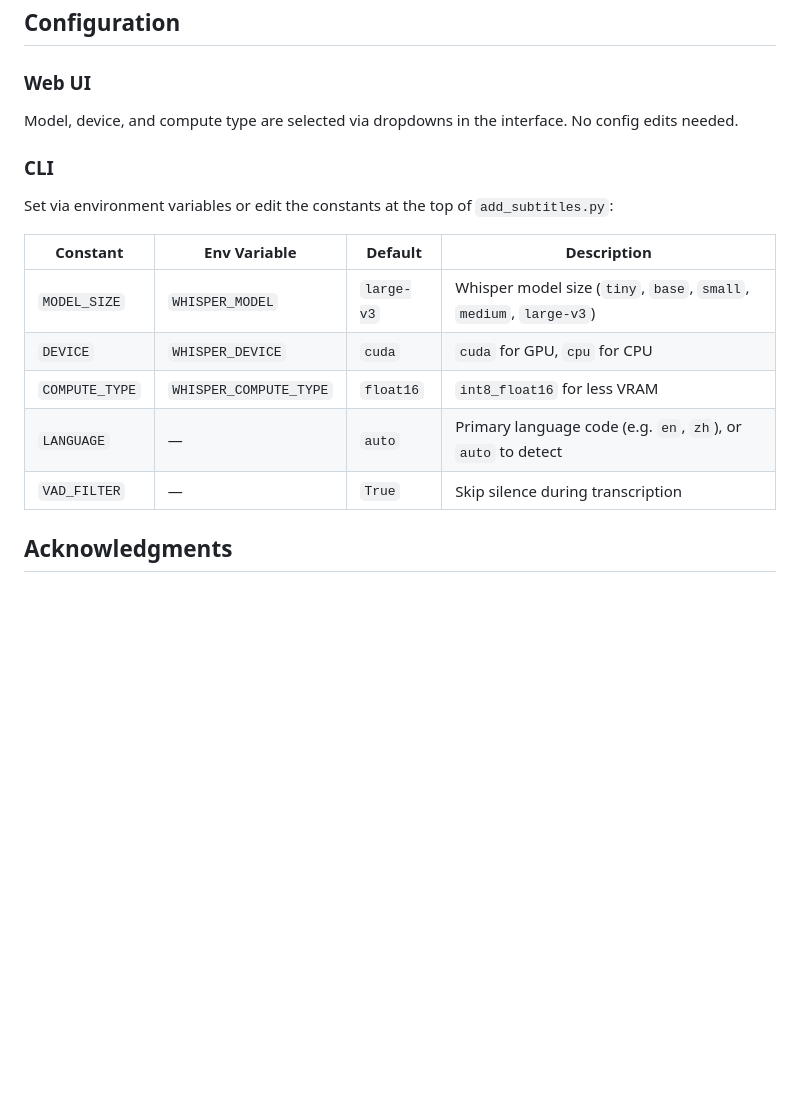
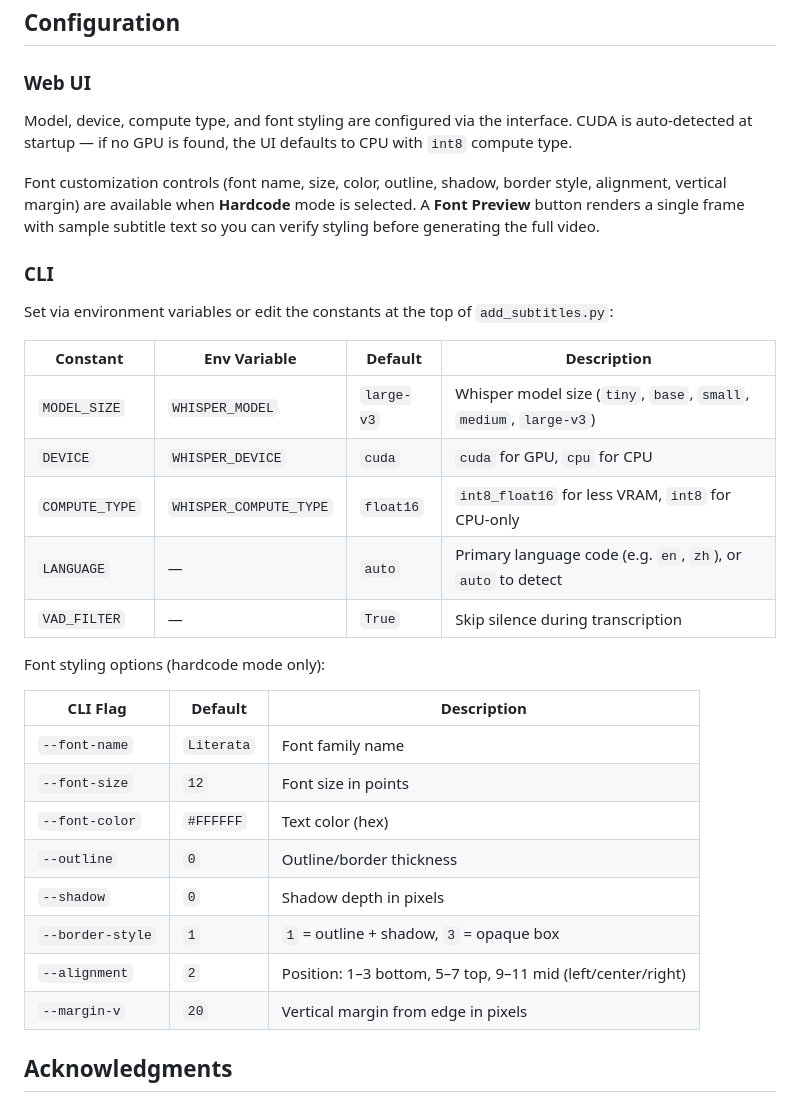
Before and after one commit to nick8592/video-subtitler, a Markdown page: README.md, the part around the change printed below. Rendered like a GitHub page; blank space fills up the shorter version.

Commit message:
Update README with font customization docs and new UI screenshot
- Add font customization to feature list
- Update Web UI screenshot to show Font Customization accordion
- Document font preview feature
- Add CUDA auto-detection info
- Add CLI font styling flags table (--font-name, --font-size,
  --font-color, --outline, --shadow, --border-style, --alignment,
  --margin-v)
- Add CLI example for custom font styling

```diff
--- a/README.md
+++ b/README.md
@@ -134,7 +140,9 @@ Idempotent — skips files that already have `.srt` or `_subtitled.mp4`. Delete
 
 ### Web UI
 
-Model, device, and compute type are selected via dropdowns in the interface. No config edits needed.
+Model, device, compute type, and font styling are configured via the interface. CUDA is auto-detected at startup — if no GPU is found, the UI defaults to CPU with `int8` compute type.
+
+Font customization controls (font name, size, color, outline, shadow, border style, alignment, vertical margin) are available when **Hardcode** mode is selected. A **Font Preview** button renders a single frame with sample subtitle text so you can verify styling before generating the full video.
 
 ### CLI
 
@@ -144,9 +152,22 @@ Set via environment variables or edit the constants at the top of `add_subtitles
 |---|---|---|---|
 | `MODEL_SIZE` | `WHISPER_MODEL` | `large-v3` | Whisper model size (`tiny`, `base`, `small`, `medium`, `large-v3`) |
 | `DEVICE` | `WHISPER_DEVICE` | `cuda` | `cuda` for GPU, `cpu` for CPU |
-| `COMPUTE_TYPE` | `WHISPER_COMPUTE_TYPE` | `float16` | `int8_float16` for less VRAM |
+| `COMPUTE_TYPE` | `WHISPER_COMPUTE_TYPE` | `float16` | `int8_float16` for less VRAM, `int8` for CPU-only |
 | `LANGUAGE` | — | `auto` | Primary language code (e.g. `en`, `zh`), or `auto` to detect |
 | `VAD_FILTER` | — | `True` | Skip silence during transcription |
+
+Font styling options (hardcode mode only):
+
+| CLI Flag | Default | Description |
+|---|---|---|
+| `--font-name` | `Literata` | Font family name |
+| `--font-size` | `12` | Font size in points |
+| `--font-color` | `#FFFFFF` | Text color (hex) |
+| `--outline` | `0` | Outline/border thickness |
+| `--shadow` | `0` | Shadow depth in pixels |
+| `--border-style` | `1` | `1` = outline + shadow, `3` = opaque box |
+| `--alignment` | `2` | Position: 1–3 bottom, 5–7 top, 9–11 mid (left/center/right) |
+| `--margin-v` | `20` | Vertical margin from edge in pixels |
 
 ## Acknowledgments
 
```
Also changed, not shown: other parts of README.md (+8 -2 lines), docs/gradio_ui_font_customization.png (added).
